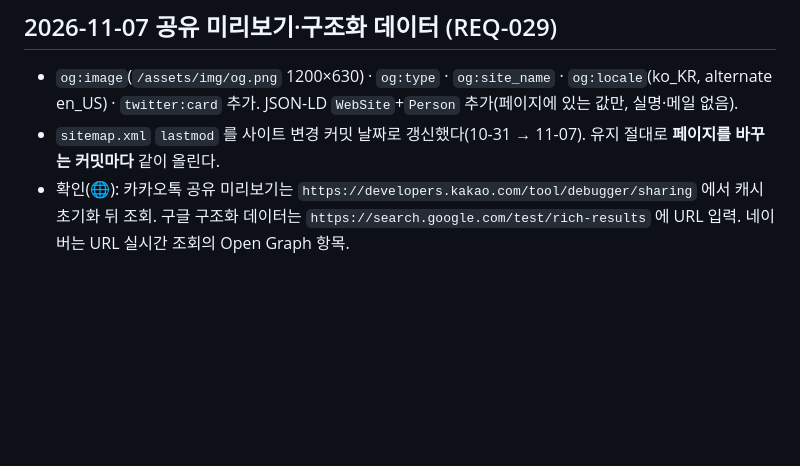
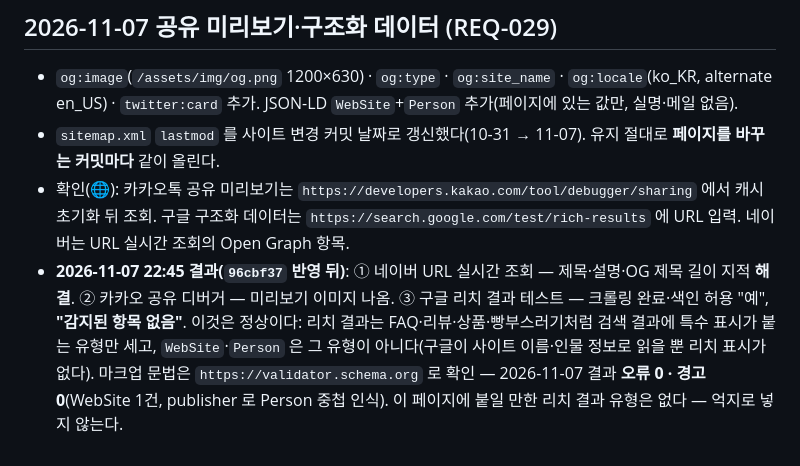
Before and after one commit to leestory0314/leestory0314.github.io, a Markdown page: docs/runbook/search-console.md, the part around the change. GitHub-like rendering; blank space fills up the shorter version.

Commit message:
docs(seo): 네이버·카카오·구글 확인 결과 기록

```diff
--- a/docs/runbook/search-console.md
+++ b/docs/runbook/search-console.md
@@ -58,3 +58,4 @@
 - `og:image`(`/assets/img/og.png` 1200×630) · `og:type` · `og:site_name` · `og:locale`(ko_KR, alternate en_US) · `twitter:card` 추가. JSON-LD `WebSite`+`Person` 추가(페이지에 있는 값만, 실명·메일 없음).
 - `sitemap.xml` `lastmod` 를 사이트 변경 커밋 날짜로 갱신했다(10-31 → 11-07). 유지 절대로 **페이지를 바꾸는 커밋마다** 같이 올린다.
 - 확인(🌐): 카카오톡 공유 미리보기는 `https://developers.kakao.com/tool/debugger/sharing` 에서 캐시 초기화 뒤 조회. 구글 구조화 데이터는 `https://search.google.com/test/rich-results` 에 URL 입력. 네이버는 URL 실시간 조회의 Open Graph 항목.
+- **2026-11-07 22:45 결과(`96cbf37` 반영 뒤)**: ① 네이버 URL 실시간 조회 — 제목·설명·OG 제목 길이 지적 **해결**. ② 카카오 공유 디버거 — 미리보기 이미지 나옴. ③ 구글 리치 결과 테스트 — 크롤링 완료·색인 허용 "예", **"감지된 항목 없음"**. 이것은 정상이다: 리치 결과는 FAQ·리뷰·상품·빵부스러기처럼 검색 결과에 특수 표시가 붙는 유형만 세고, `WebSite`·`Person` 은 그 유형이 아니다(구글이 사이트 이름·인물 정보로 읽을 뿐 리치 표시가 없다). 마크업 문법은 `https://validator.schema.org` 로 확인 — 2026-11-07 결과 **오류 0 · 경고 0**(WebSite 1건, publisher 로 Person 중첩 인식). 이 페이지에 붙일 만한 리치 결과 유형은 없다 — 억지로 넣지 않는다.
```
